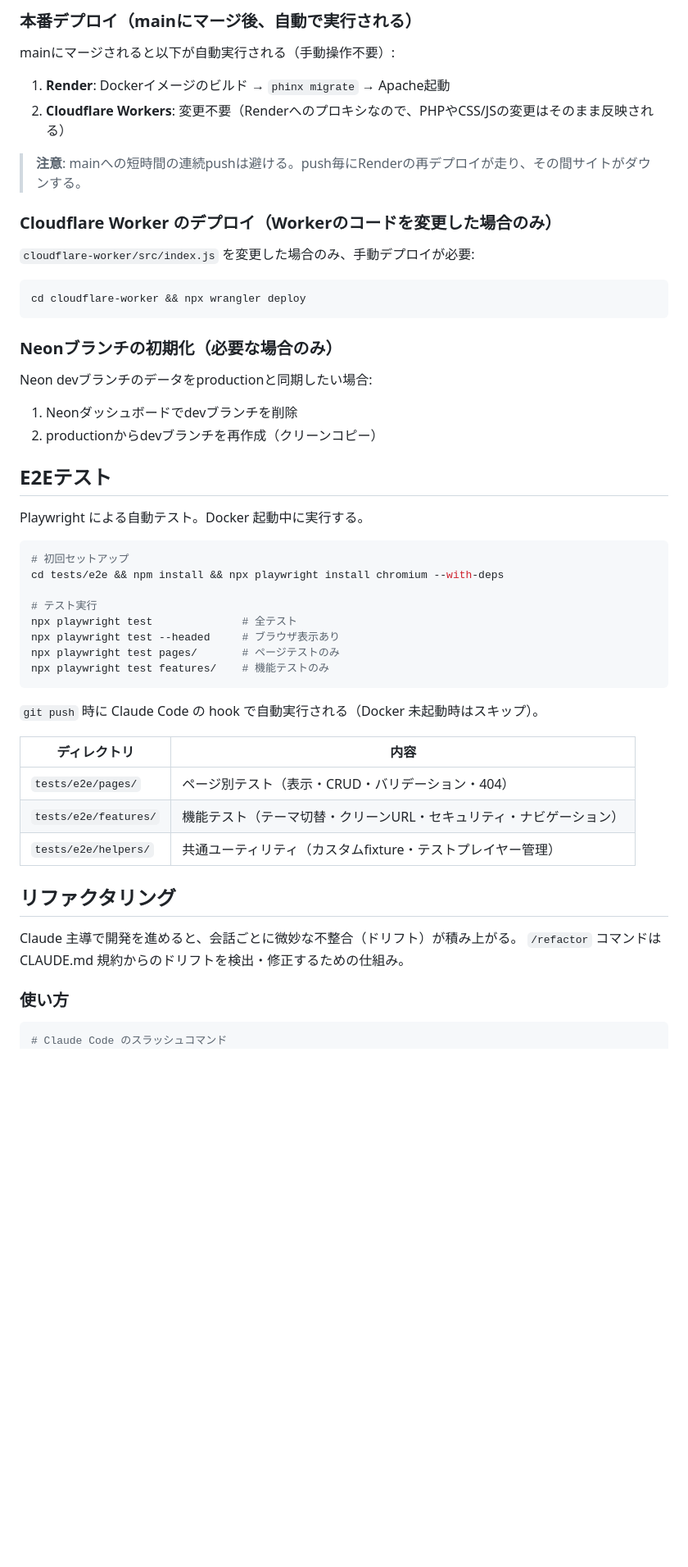
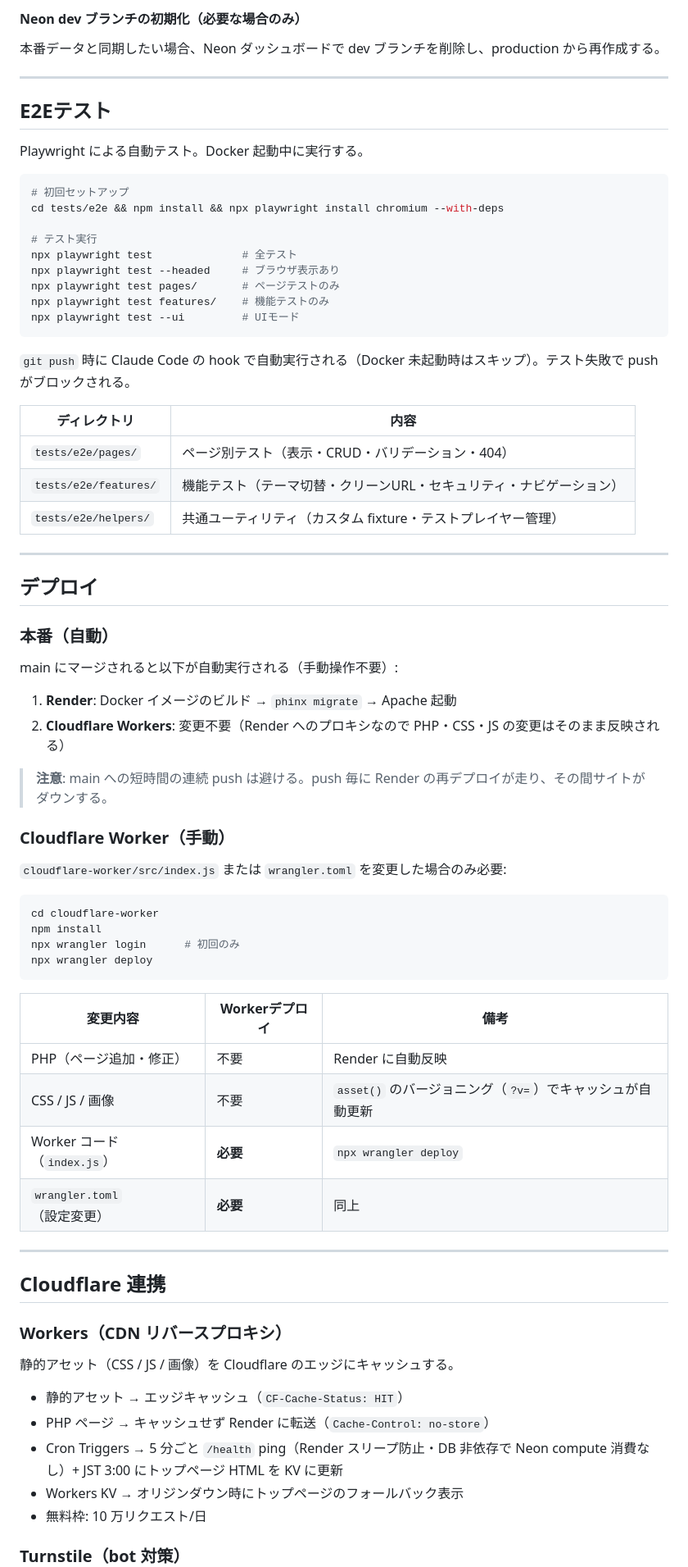
Before and after one commit to aokyun1031/jantama_records_dev, a Markdown page: README.md, the part around one of its changes. Shown at 82% size. Drawn GitHub-style; blank space fills up the shorter version.

````diff
--- a/README.md
+++ b/README.md
@@ -234,27 +237,9 @@ Neon dev                  ← 開発環境が接続
 
-### 本番デプロイ（mainにマージ後、自動で実行される）
+#### Neon dev ブランチの初期化（必要な場合のみ）
 
-mainにマージされると以下が自動実行される（手動操作不要）:
+本番データと同期したい場合、Neon ダッシュボードで dev ブランチを削除し、production から再作成する。
 
-1. **Render**: Dockerイメージのビルド → `phinx migrate` → Apache起動
-2. **Cloudflare Workers**: 変更不要（Renderへのプロキシなので、PHPやCSS/JSの変更はそのまま反映される）
-
-> **注意**: mainへの短時間の連続pushは避ける。push毎にRenderの再デプロイが走り、その間サイトがダウンする。
-
-### Cloudflare Worker のデプロイ（Workerのコードを変更した場合のみ）
-
-`cloudflare-worker/src/index.js` を変更した場合のみ、手動デプロイが必要:
-
-```bash
-cd cloudflare-worker && npx wrangler deploy
-```
-
-### Neonブランチの初期化（必要な場合のみ）
-
-Neon devブランチのデータをproductionと同期したい場合:
-
-1. Neonダッシュボードでdevブランチを削除
-2. productionからdevブランチを再作成（クリーンコピー）
+---
 
 ## E2Eテスト
 
@@ -269,22 +254,61 @@ npx playwright test              # 全テスト
 npx playwright test --headed     # ブラウザ表示あり
 npx playwright test pages/       # ページテストのみ
 npx playwright test features/    # 機能テストのみ
+npx playwright test --ui         # UIモード
 ```
 
-`git push` 時に Claude Code の hook で自動実行される（Docker 未起動時はスキップ）。
+`git push` 時に Claude Code の hook で自動実行される（Docker 未起動時はスキップ）。テスト失敗で push がブロックされる。
 
 | ディレクトリ | 内容 |
 |---|---|
 | `tests/e2e/pages/` | ページ別テスト（表示・CRUD・バリデーション・404） |
 | `tests/e2e/features/` | 機能テスト（テーマ切替・クリーンURL・セキュリティ・ナビゲーション） |
-| `tests/e2e/helpers/` | 共通ユーティリティ（カスタムfixture・テストプレイヤー管理） |
+| `tests/e2e/helpers/` | 共通ユーティリティ（カスタム fixture・テストプレイヤー管理） |
 
-## リファクタリング
+---
 
-Claude 主導で開発を進めると、会話ごとに微妙な不整合（ドリフト）が積み上がる。
-`/refactor` コマンドは CLAUDE.md 規約からのドリフトを検出・修正するための仕組み。
+## デプロイ
 
-### 使い方
+### 本番（自動）
+
+main にマージされると以下が自動実行される（手動操作不要）:
+
+1. **Render**: Docker イメージのビルド → `phinx migrate` → Apache 起動
+2. **Cloudflare Workers**: 変更不要（Render へのプロキシなので PHP・CSS・JS の変更はそのまま反映される）
+
+> **注意**: main への短時間の連続 push は避ける。push 毎に Render の再デプロイが走り、その間サイトがダウンする。
+
+### Cloudflare Worker（手動）
+
+`cloudflare-worker/src/index.js` または `wrangler.toml` を変更した場合のみ必要:
 
 ```bash
-# Claude Code のスラッシュコマンド
+cd cloudflare-worker
+npm install
+npx wrangler login      # 初回のみ
+npx wrangler deploy
+```
+
+| 変更内容 | Workerデプロイ | 備考 |
+|---|---|---|
+| PHP（ページ追加・修正） | 不要 | Render に自動反映 |
+| CSS / JS / 画像 | 不要 | `asset()` のバージョニング（`?v=`）でキャッシュが自動更新 |
+| Worker コード（`index.js`） | **必要** | `npx wrangler deploy` |
+| `wrangler.toml`（設定変更） | **必要** | 同上 |
+
+---
+
+## Cloudflare 連携
+
+### Workers（CDN リバースプロキシ）
+
+静的アセット（CSS / JS / 画像）を Cloudflare のエッジにキャッシュする。
+
+- 静的アセット → エッジキャッシュ（`CF-Cache-Status: HIT`）
+- PHP ページ → キャッシュせず Render に転送（`Cache-Control: no-store`）
+- Cron Triggers → 5 分ごと `/health` ping（Render スリープ防止・DB 非依存で Neon compute 消費なし）+ JST 3:00 にトップページ HTML を KV に更新
+- Workers KV → オリジンダウン時にトップページのフォールバック表示
+- 無料枠: 10 万リクエスト/日
+
+### Turnstile（bot 対策）
+
````
Also changed, not shown: other parts of README.md (+138 -159 lines).
